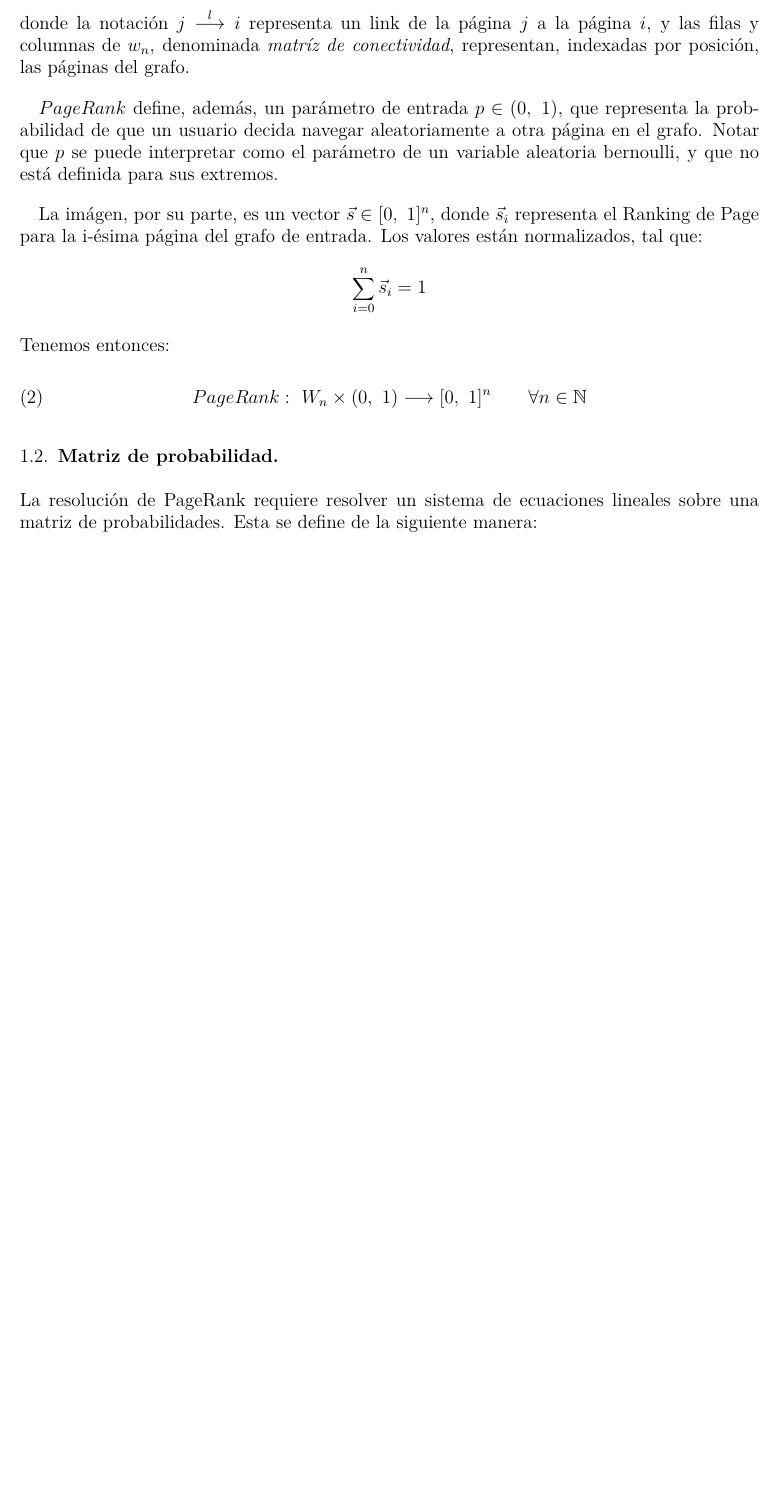
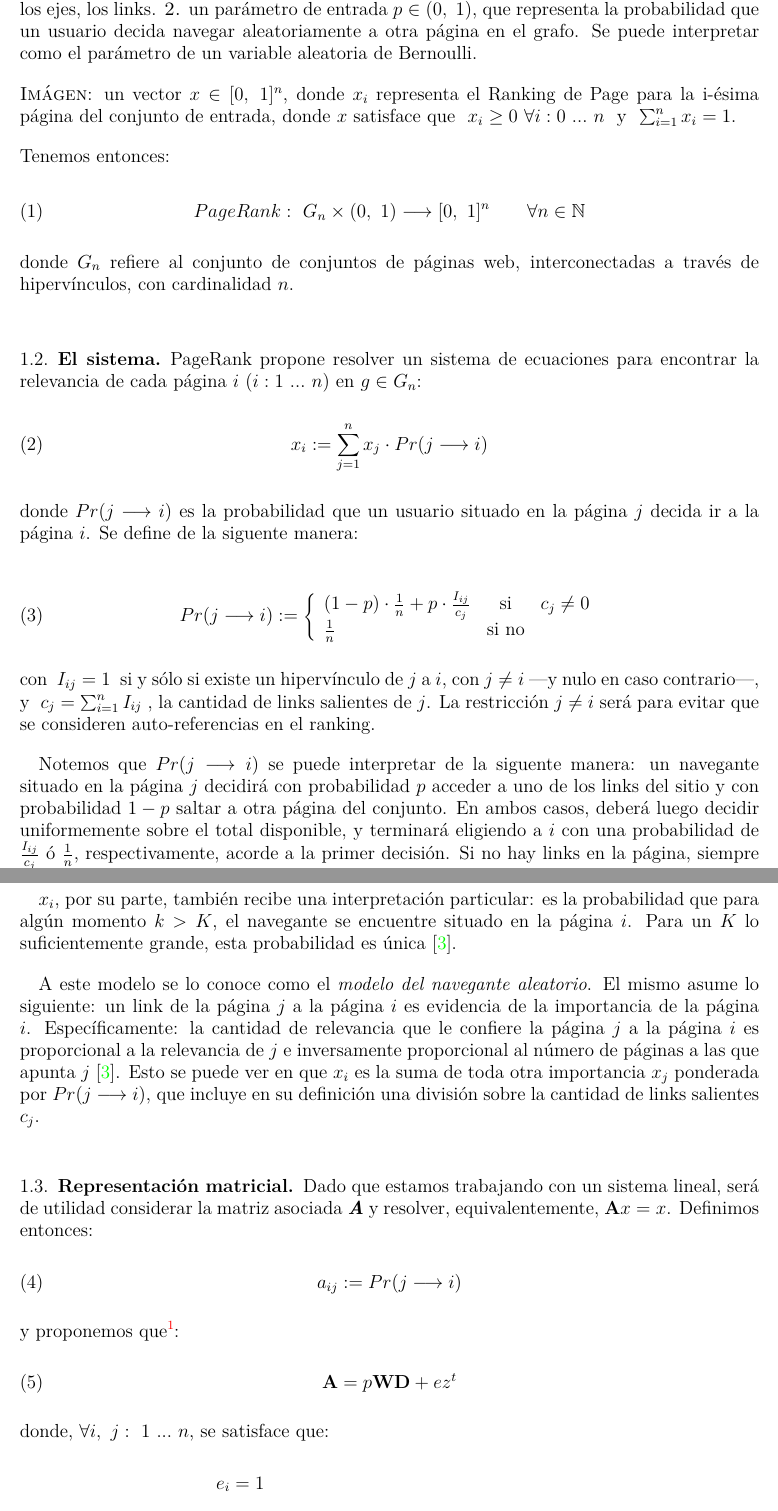
Before and after one commit to fedeaar/metnum-tp01, a LaTeX problem sheet (informe/main.tex, which reads informe/files/src/header.tex, informe/files/src/introduccion.tex): part of page 2 of 7 before the commit and two parts of pages 2 and 3 of 10 after it, the two joined at a grey line, cut at the place of the change, the shorter picture padded with empty space. Compiled offline with pdfLaTeX; a LaTeX package or settings file that is missing is left out.

Commit message:
ADD intro y demo 1

```diff
--- a/informe/files/src/header.tex
+++ b/informe/files/src/header.tex
@@ -4,3 +4,4 @@
 \graphicspath{./files/src/media/}
 \renewcommand{\contentsname}{Contenidos}
 \renewcommand{\refname}{Referencias}
+\renewcommand\qedsymbol{$\blacksquare$}
--- a/informe/files/src/introduccion.tex
+++ b/informe/files/src/introduccion.tex
@@ -17,27 +3,103 @@ W_n = \{w_n\ |\ w_n \in \{0,\ 1\}^{n \times n},\ (w_n)_{ij} =
-\vspace{0.5em}
-
-\noindent donde la notación $j \stackrel{l}{\longrightarrow} i$ representa un link de la página $j$ a la página $i$, y las filas y columnas de $w_n$, denominada \textit{matríz de conectividad}, representan, indexadas por posición, las páginas del grafo.
+% === aridad === %
+\subsection{Aridad} Consideremos primero el dominio y la imágen de PageRank.
 
 \vspace{1em}
-$PageRank$ define, además, un parámetro de entrada $p \in (0,\ 1)$, que representa la probabilidad de que un usuario decida navegar aleatoriamente a otra página en el grafo. Notar que $p$ se puede interpretar como el parámetro de un variable aleatoria bernoulli, y que no está definida para sus extremos.
+\noindent \textsc{Dominio}: \textsc{1.} un conjunto de páginas web interconectadas a través de hipervínculos. Podemos considerar este conjunto como un grafo direccionado, donde los nodos son los sitios y los ejes, los links. \textsc{2.} un parámetro de entrada $p \in (0,\ 1)$, que representa la probabilidad que un usuario decida navegar aleatoriamente a otra página en el grafo. Se puede interpretar como el parámetro de un variable aleatoria de Bernoulli.
 
 \vspace{1em}
-La imágen, por su parte, es un vector $\vec{s} \in [0,\ 1]^{n}$, donde $\vec{s}_i$ representa el Ranking de Page para la i-ésima página del grafo de entrada. Los valores están normalizados, tal que:
-
-\begin{equation*}
-\sum_{i=0}^{n}{\vec{s}_i} = 1
-\end{equation*}
+\noindent \textsc{Imágen}: un vector $x \in [0,\ 1]^{n}$, donde $x_i$ representa el Ranking de Page para la i-ésima página del conjunto de entrada, donde $x$ satisface que $\ x_i \geq 0\ \forall i:0\ ...\ n\ $ y $\ \sum_{i=1}^{n}{x_i} = 1$.
 
 \vspace{1em}
 \noindent Tenemos entonces:
 
 \begin{equation}
-    PageRank:\ W_n \times (0,\ 1) \longrightarrow [0,\ 1]^{n}\qquad \forall n \in \mathbb{N}
+    PageRank:\ G_n \times (0,\ 1) \longrightarrow [0,\ 1]^{n}\qquad \forall n \in \mathbb{N}
 \end{equation}
 
+\vspace{1em}
+\noindent donde $G_n$ refiere al conjunto de conjuntos de páginas web, interconectadas a través de hipervínculos, con cardinalidad $n$.
+
+
+
+
+% === el sistema === %
+\vspace{2em}
+\subsection{El sistema} PageRank propone resolver un sistema de ecuaciones para encontrar la relevancia de cada página $i$ $(i: 1\ ...\ n)$ en $g \in G_n$:
+\vspace{1em}
+\begin{equation}
+    x_i := \sum_{j=1}^{n} x_j \cdot Pr(j \longrightarrow i)
+\end{equation}
 
 \vspace{1em}
+\noindent donde $Pr(j \longrightarrow i)$ es la probabilidad que un usuario situado en la página $j$ decida ir a la página $i$. Se define de la siguente manera:
 
-\subsection{Matriz de probabilidad}
-$\\\\$
-La resolución de PageRank requiere resolver un sistema de ecuaciones lineales sobre una matriz de probabilidades. Esta se define de la siguiente manera:
+\vspace{1em}
+\begin{equation}
+    Pr(j \longrightarrow i) :=
+        \left\{
+            \begin{array}{lcc}
+            (1 - p)\cdot \frac{1}{n} + p\cdot \frac{I_{ij}}{c_j}    &  \text{si}    & c_j \neq 0\\
+            \frac{1}{n}                                             &  \text{si no} &
+            \end{array}
+        \right.
+\end{equation}
+
+\vspace{1em}
+\noindent con $\ I_{ij} = 1\ $ si y sólo si existe un hipervínculo de $j$ a $i$, con $j \neq i$ ---y nulo en caso contrario---, y $\ c_j = \sum_{i=1}^{n}{I_{ij}}\ $, la cantidad de links salientes de $j$. La restricción $j \neq i$ será para evitar que se consideren auto-referencias en el ranking.
+
+\vspace{1em}
+Notemos que $Pr(j \longrightarrow i)$ se puede interpretar de la siguente manera: un navegante situado en la página $j$ decidirá con probabilidad $p$ acceder a uno de los links del sitio y con probabilidad $1 - p$ saltar a otra página del conjunto. En ambos casos, deberá luego decidir uniformemente sobre el total disponible, y terminará eligiendo a $i$ con una probabilidad de $\frac{I_{ij}}{c_j}$ ó $\frac{1}{n}$, respectivamente, acorde a la primer decisión. Si no hay links en la página, siempre saltará de manera uniforme a otra página del conjunto, y eligirá a $i$ con probabilidad $\frac{1}{n}$.
+
+\vspace{1em}
+$x_i$, por su parte, también recibe una interpretación particular: es la probabilidad que para algún momento $k > K$, el navegante se encuentre situado en la página $i$. Para un $K$ lo suficientemente grande, esta probabilidad es única \cite{Kamvar03}.
+
+\vspace{1em}
+A este modelo se lo conoce como el \textit{modelo del navegante aleatorio}. El mismo asume lo siguiente: un link de la página $j$ a la página $i$ es evidencia de la importancia de la página $i$. Específicamente: la cantidad de relevancia que le confiere la página $j$ a la página $i$ es proporcional a la relevancia de $j$ e inversamente proporcional al número de páginas a las que apunta $j$ \cite{Kamvar03}. Esto se puede ver en que $x_i$ es la suma de toda otra importancia $x_j$ ponderada por $Pr(j \longrightarrow i)$, que incluye en su definición una división sobre la cantidad de links salientes $c_j$.
+
+
+
+% === representación matricial === %
+\vspace{2em}
+\subsection{Representación matricial} Dado que estamos trabajando con un sistema lineal, será de utilidad considerar la matriz asociada \textbf{\textit{A}} y resolver, equivalentemente, $\textbf{A}x = x$. Definimos entonces:
+
+\begin{equation}
+    a_{ij} := Pr(j \longrightarrow i)
+\end{equation}
+
+\vspace{1em}
+\noindent y proponemos que\footnote{Una demostración de esta equivalencia se encuentra en \ref{A.1}.}:
+
+\begin{equation}
+    \textbf{A} = p\textbf{W}\textbf{D} + ez^t
+\end{equation}
+
+\vspace{1em}
+\noindent donde, $\forall i,\ j:\ 1\ ...\ n$, se satisface que:
+
+\begin{align*}
+    e_i     &=  1
+    \\
+    \\
+    z_{j}   &=  \left\{
+                    \begin{array}{lcc}
+                    (1 - p) / n     &  \: \text{si}    &  c_j \neq 0 \\
+                    1 / n           &  \: \text{si no} &
+                    \end{array}
+                \right.\
+    \\
+    \\
+    w_{ij}  &=  \left\{
+                    \begin{array}{lcc}
+                    1               &  \qquad \qquad \text{si}    & i \neq j\  \wedge\ j \stackrel{l}{\longrightarrow} i \\
+                    0               &  \qquad \qquad \text{si no} &
+                    \end{array}
+                \right.\
+    \\
+    \\
+    d_{ij}  &=  \left\{
+                    \begin{array}{lcc}
+                    1 / c_j         &  \qquad \: \: \text{si}    & i = j\  \wedge\ c_j \neq 0 \\
+                    0               &  \qquad \ \  \text{si no} &
+                    \end{array}
+                \right.\
+\end{align*}
@@ -43,0 +114,6 @@ La resolución de PageRank requiere resolver un sistema de ecuaciones lineales s
+    \textbf{A}x &= x \\
+    (p\textbf{W}\textbf{D} + ez^t)x &= x \\
+    p\textbf{W}\textbf{D}x + ez^tx &= x \\
+    x - p\textbf{W}\textbf{D}x &= ez^tx \\
+    (\textbf{I} - p\textbf{W}\textbf{D})x &= \gamma e \\
+\end{align*}
```
Also changed, not shown: informe/files/citations.bib (+17 -4 lines), informe/files/src/apendice.tex (+108 -0 lines), informe/files/src/resumen.tex (+5 -3 lines), informe/main.tex (+6 -5 lines), informe/main.bbl, informe/main.pdf, informe/files/src/introduccion.tex (35 more changed lines), 1 other file.
